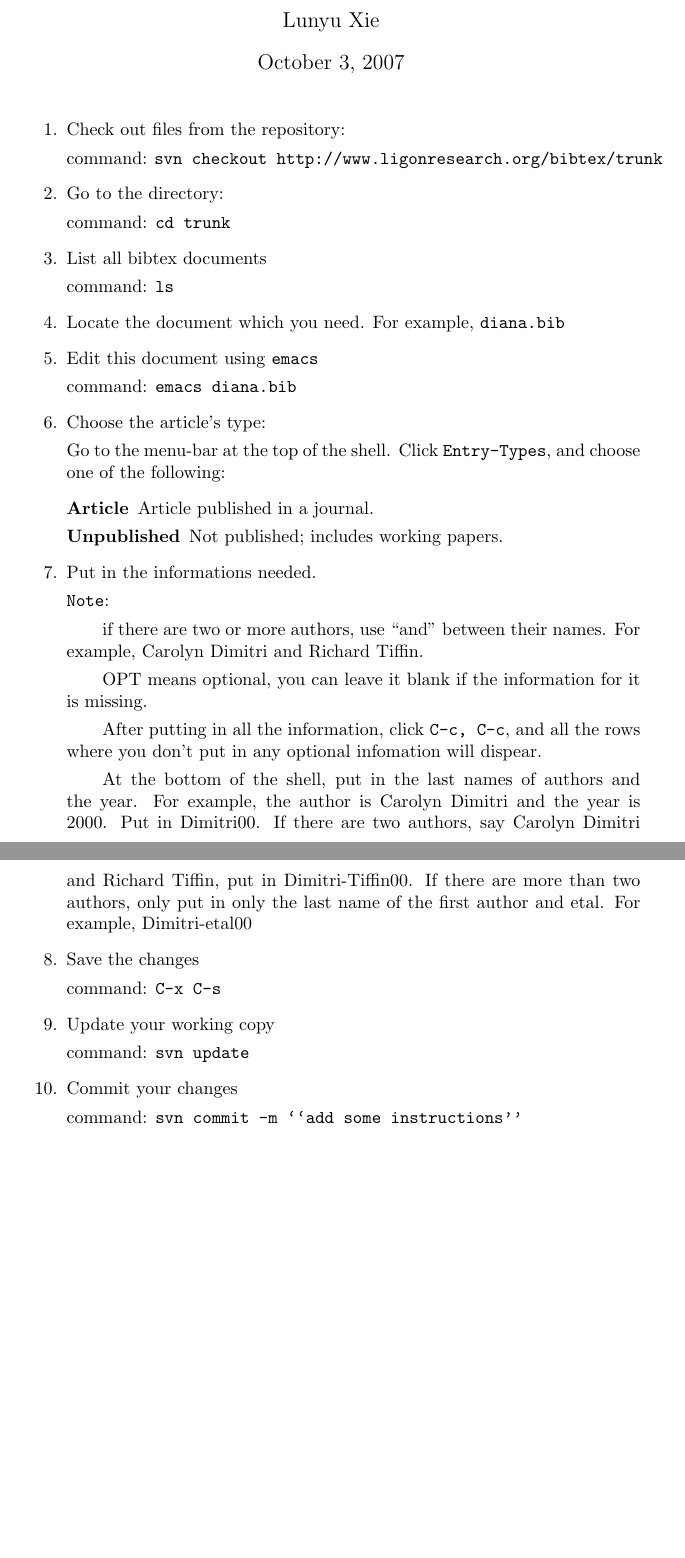
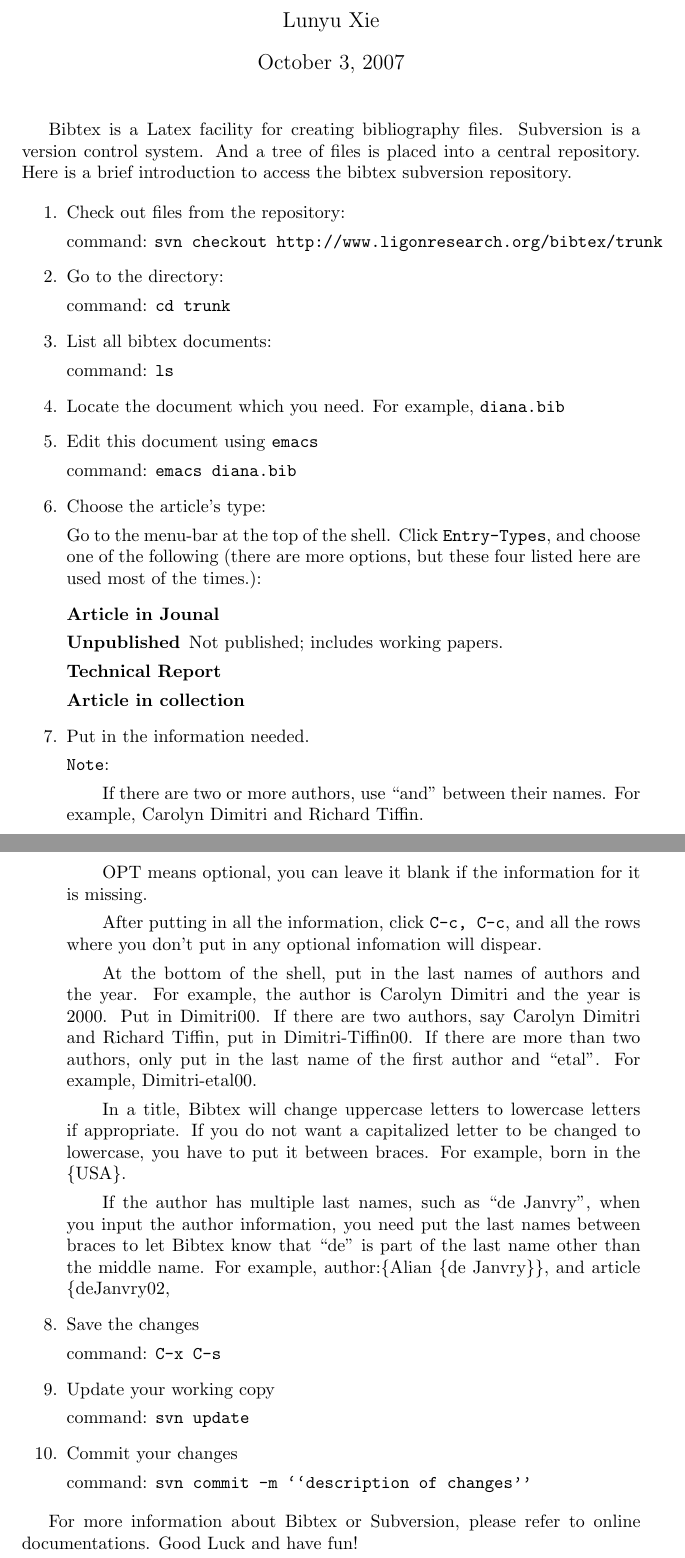
Before and after one commit to ligon/bibtex, a LaTeX document (introduction.tex): two parts of pages 1 and 2 of 2, joined at a grey line, cut so that both start at the same text, the shorter picture padded with empty space. Compiled offline with pdfLaTeX.

Commit message:
some changes to the introduction and the file called vegetable_distance is created
git-svn-id: http://ligonresearch.org/bibtex/trunk@16 470d9784-b638-0410-b8d3-b041abca1337

```diff
--- a/introduction.tex
+++ b/introduction.tex
@@ -3,6 +3,8 @@
 \title{Introduction to Access the Bibtex Subversion Repository}
 \author{Lunyu Xie}
 \maketitle
+
+Bibtex is a Latex facility for creating bibliography files. Subversion is a version control system. And a tree of files is placed into a central repository. Here is a brief introduction to access the bibtex subversion repository.
 
 \begin{enumerate}
 \item{Check out files from the repository:
@@ -14,7 +16,7 @@ command: \texttt{svn checkout http://www.ligonresearch.org/bibtex/trunk}}
 command: \texttt{cd trunk}}
 
 
-\item{List all bibtex documents
+\item{List all bibtex documents:
 
 command: \texttt{ls}}
 
@@ -30,21 +32,28 @@ command: \texttt{emacs diana.bib}}
 \item{Choose the article's type:
 
     Go to the menu-bar at the top of the shell. Click
-    \texttt{Entry-Types}, and choose one of the following:
+    \texttt{Entry-Types}, and choose one of the following (there are more options, but these four listed here are used most of the times.):
     \begin{description}
-    \item[Article]{Article published in a journal.}
+    \item[Article in Jounal]
     \item[Unpublished]{Not published; includes working papers.}
+    \item[Technical Report]
+    \item[Article in collection]
     \end{description}}
 
-\item{Put in the informations needed.
+\item{Put in the information needed.
 
-\texttt{Note}: \subitem{if there are two or more authors, use ``and'' between their names. For example, Carolyn Dimitri and Richard Tiffin. }
+\texttt{Note}: \subitem{If there are two or more authors, use ``and'' between their names. For example, Carolyn Dimitri and Richard Tiffin. }
 
 \subitem{OPT means optional, you can leave it blank if the information for it is missing.}
 
 \subitem{After putting in all the information, click \texttt{C-c, C-c}, and all the rows where you don't put in any optional infomation will dispear.  }
 
-\subitem{At the bottom of the shell, put in the last names of authors and the year. For example, the author is Carolyn Dimitri and the year is 2000. Put in Dimitri00. If there are two authors, say Carolyn Dimitri and Richard Tiffin, put in Dimitri-Tiffin00. If there are more than two authors, only put in only the last name of the first author and etal. For example, Dimitri-etal00 }
+\subitem{At the bottom of the shell, put in the last names of authors and the year. For example, the author is Carolyn Dimitri and the year is 2000. Put in Dimitri00. If there are two authors, say Carolyn Dimitri and Richard Tiffin, put in Dimitri-Tiffin00. If there are more than two authors, only put in the last name of the first author and ``etal''. For example, Dimitri-etal00. }
+
+\subitem{In a title, Bibtex will change uppercase letters to lowercase letters if appropriate. If you do not want a capitalized letter to be changed to lowercase, you have to put it between braces. For example, born in the \{USA\}.}
+
+\subitem{If the author has multiple last names, such as ``de Janvry'', when you input the author information, you need put the last names between braces to let Bibtex know that ``de'' is part of the last name other than the middle name. For example, author:\{Alian \{de Janvry\}\}, and  article \{deJanvry02,
+
 
 }
 
@@ -61,9 +70,13 @@ command: \texttt{svn update}}
 
 \item{Commit your changes
 
-command: \texttt{svn commit -m ``add some instructions''}}
+command: \texttt{svn commit -m ``description of changes''}}
+
+
 
 \end{enumerate}
 
 
+For more information about Bibtex or Subversion, please refer to online documentations. Good Luck and have fun!
+
 \end{document}
```
